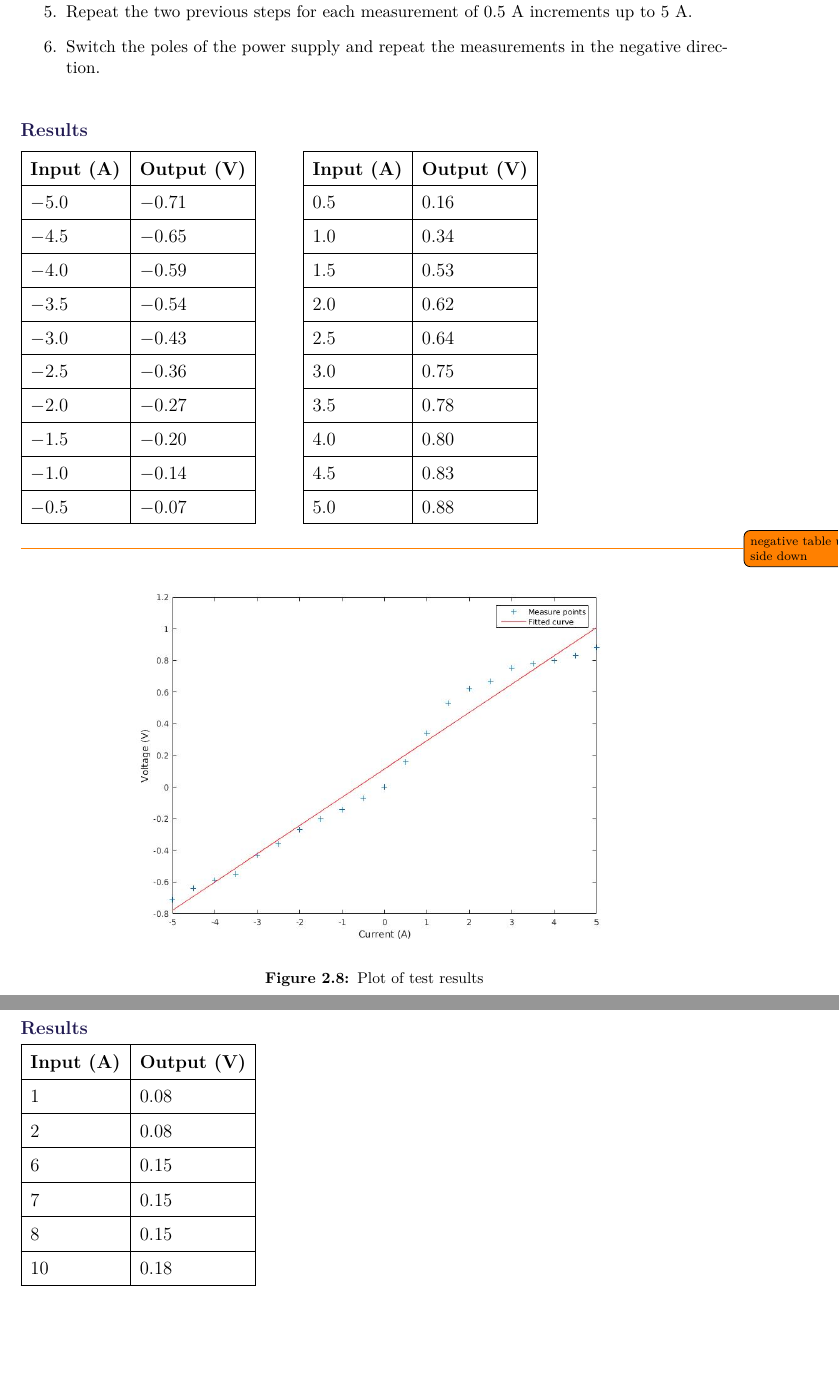
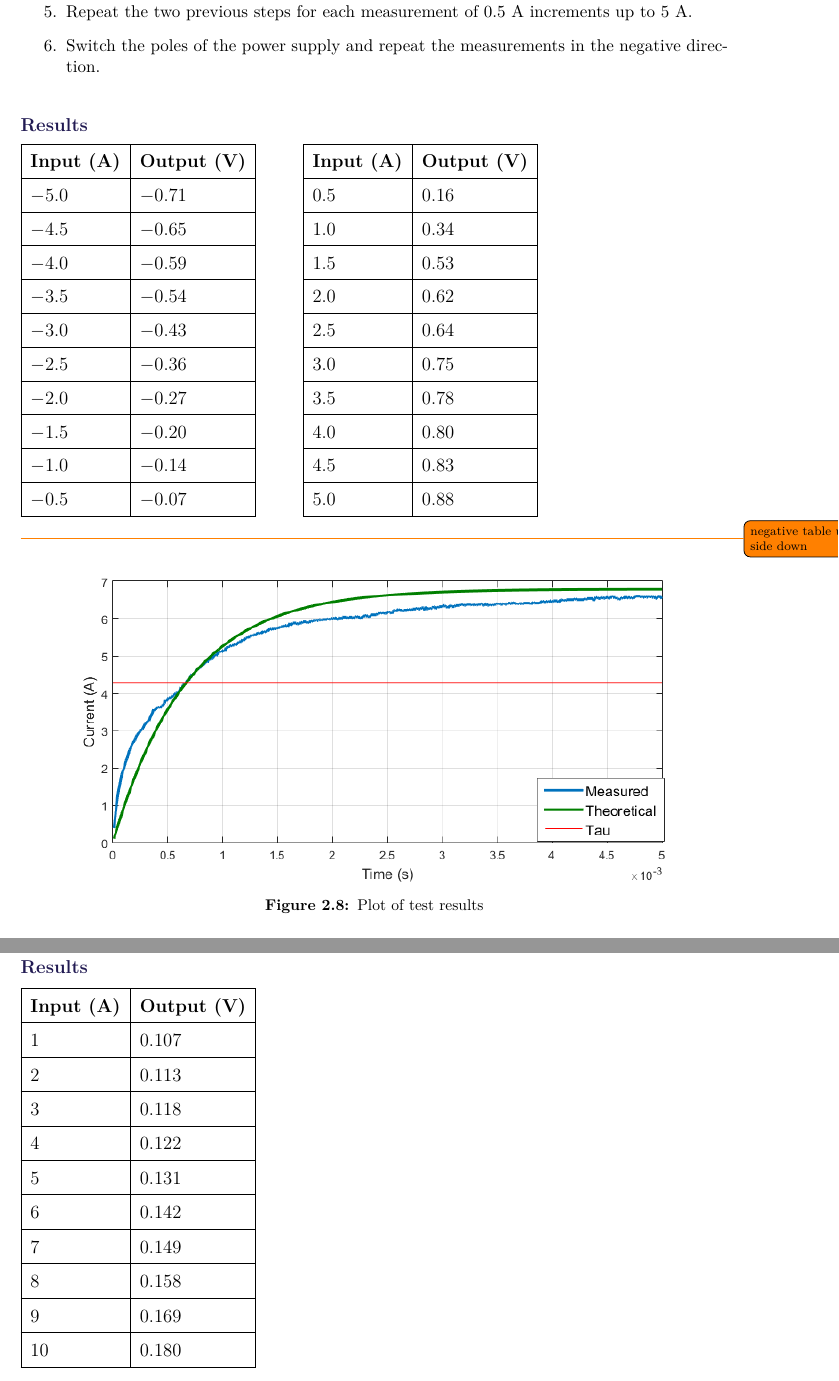
Before and after one commit to AodhAnd/eit-p5-lm-report, a LaTeX thesis (main.tex, which reads appendix/aMotorTest.tex, appendix/aMotorTest5.tex): two parts of pages 26 and 33 of 39 before the commit and two parts of pages 26 and 34 of 40 after it, joined at a grey line, cut so that both start at the same text, the shorter picture padded with empty space. Compiled offline with pdfLaTeX.

Commit message:
Numbers and image in Motor Test

```diff
--- a/appendix/aMotorTest.tex
+++ b/appendix/aMotorTest.tex
@@ -76,7 +76,7 @@ Example of list of equipment:
 \todo{negative table upside down}
 \begin{figure}[H]
  	\centering
-  \includegraphics[scale=.4]{figures/aMotorArmatureResistance}
+  \includegraphics[width=1\textwidth]{figures/motor2ndExersize}
 	\caption{Plot of test results}
 \end{figure}
 
--- a/appendix/aMotorTest5.tex
+++ b/appendix/aMotorTest5.tex
@@ -44,17 +44,25 @@ Test setup
 \hline%----------------------------------------
   \textbf{Input (A)}  & \textbf{Output (V)}  \\
 \hline%----------------------------------------
-  $1$                 &            $0.08$    \\
+  $1$                 &            $0.107$    \\
 \hline%----------------------------------------
-  $2$                 &            $0.08$    \\
+  $2$                 &            $0.113$    \\
 \hline%----------------------------------------
-  $6$                 &            $0.15$    \\
+  $3$                 &            $0.118$    \\
 \hline%----------------------------------------
-  $7$                 &            $0.15$    \\
+  $4$                 &            $0.122$    \\
 \hline%----------------------------------------
-  $8$                 &            $0.15$    \\
+  $5$                 &            $0.131$    \\
 \hline%----------------------------------------
-  $10$                &            $0.18$    \\
+  $6$                 &            $0.142$    \\
+\hline%----------------------------------------
+  $7$                 &            $0.149$    \\
+\hline%----------------------------------------
+  $8$                 &            $0.158$    \\
+\hline%----------------------------------------
+  $9$                 &            $0.169$    \\
+\hline%----------------------------------------
+  $10$                &            $0.180$    \\
 \hline%----------------------------------------
 \end{tabular}
 \end{table}
```
Also changed, not shown: appendix/MotorTests.tex (added), figures/motor2ndExersize.png (added).
